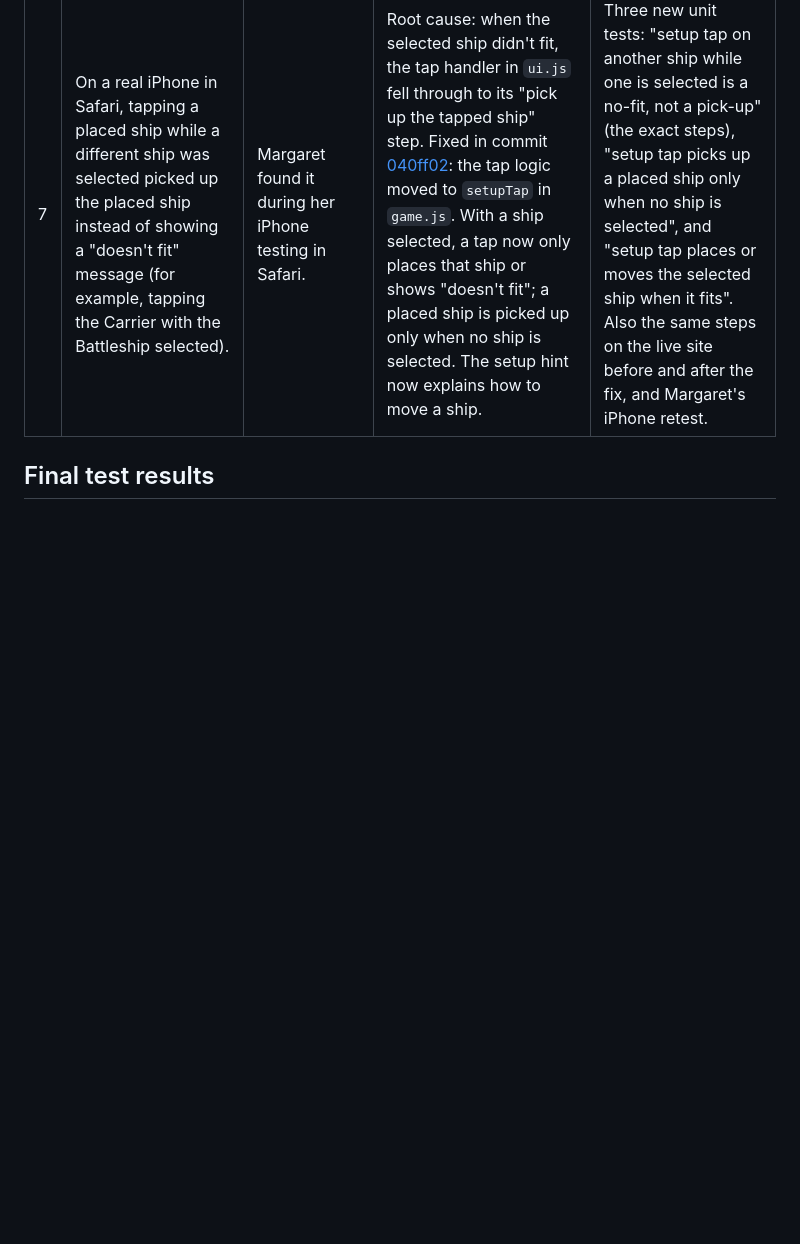
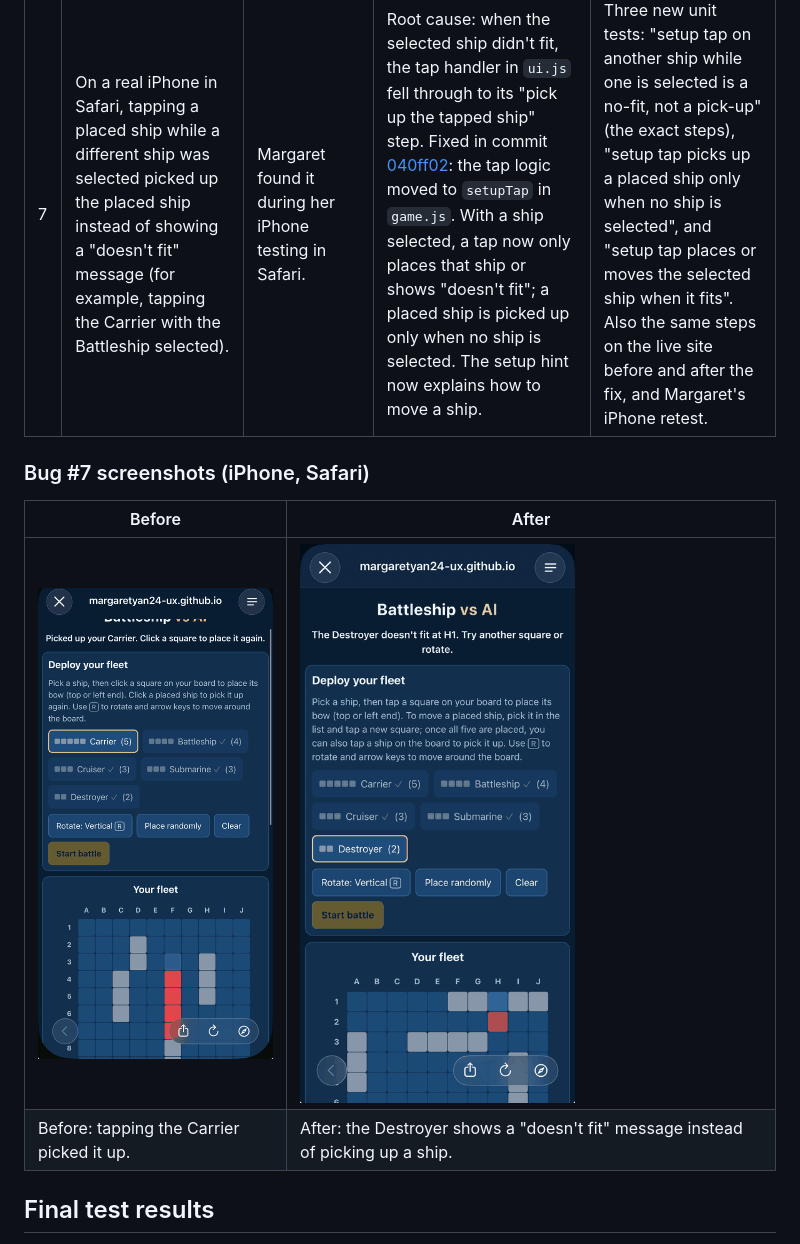
Before and after one commit to margaretyan24-ux/battleship-vs-ai, a Markdown page: BUGS.md, the part around the change. Rendered like a GitHub page; pictures changed too: screenshots/bug7-after.png (added), screenshots/bug7-before.png (added); blank space fills up the shorter version.

Commit message:
BUGS.md: add iPhone before/after screenshots for bug #7
Co-Authored-By: Devin AI <158243242+devin-ai-integration[bot]@users.noreply.github.com>

```diff
--- a/BUGS.md
+++ b/BUGS.md
@@ -12,6 +12,13 @@ Real bugs found and fixed while building and testing Battleship vs AI.
 | 6 | The live site logged a 404 error on every load because the browser asked for a tab icon (`/favicon.ico`) that didn't exist. | Console error during browser testing of the live site, then confirmed in a clean browser profile. | Added a tab icon (`favicon.svg`, `favicon-32.png`) and an iPhone home-screen icon (`apple-touch-icon.png`), linked from `index.html`. | All icon files load on the live site, and fresh loads plus a full live game show no 404s or console errors. |
 | 7 | On a real iPhone in Safari, tapping a placed ship while a different ship was selected picked up the placed ship instead of showing a "doesn't fit" message (for example, tapping the Carrier with the Battleship selected). | Margaret found it during her iPhone testing in Safari. | Root cause: when the selected ship didn't fit, the tap handler in `ui.js` fell through to its "pick up the tapped ship" step. Fixed in commit [040ff02](https://github.com/margaretyan24-ux/battleship-vs-ai/commit/040ff02): the tap logic moved to `setupTap` in `game.js`. With a ship selected, a tap now only places that ship or shows "doesn't fit"; a placed ship is picked up only when no ship is selected. The setup hint now explains how to move a ship. | Three new unit tests: "setup tap on another ship while one is selected is a no-fit, not a pick-up" (the exact steps), "setup tap picks up a placed ship only when no ship is selected", and "setup tap places or moves the selected ship when it fits". Also the same steps on the live site before and after the fix, and Margaret's iPhone retest. |
 
+### Bug #7 screenshots (iPhone, Safari)
+
+| Before | After |
+|--------|-------|
+| ![Before: tapping the Carrier picked it up](screenshots/bug7-before.png) | ![After: the Destroyer shows a "doesn't fit" message instead of picking up a ship](screenshots/bug7-after.png) |
+| Before: tapping the Carrier picked it up. | After: the Destroyer shows a "doesn't fit" message instead of picking up a ship. |
+
 ## Final test results
 
 - **Unit tests:** `npm test` has 27 passing, 0 failing. They cover ship placement, overlap and edge rules, repeat shots, sinking, game over, turn order, setup taps, the AI never repeating a shot, and 2,000 simulated full AI games. Every game finished, averaging about 50 shots with a worst case of 66.
```
